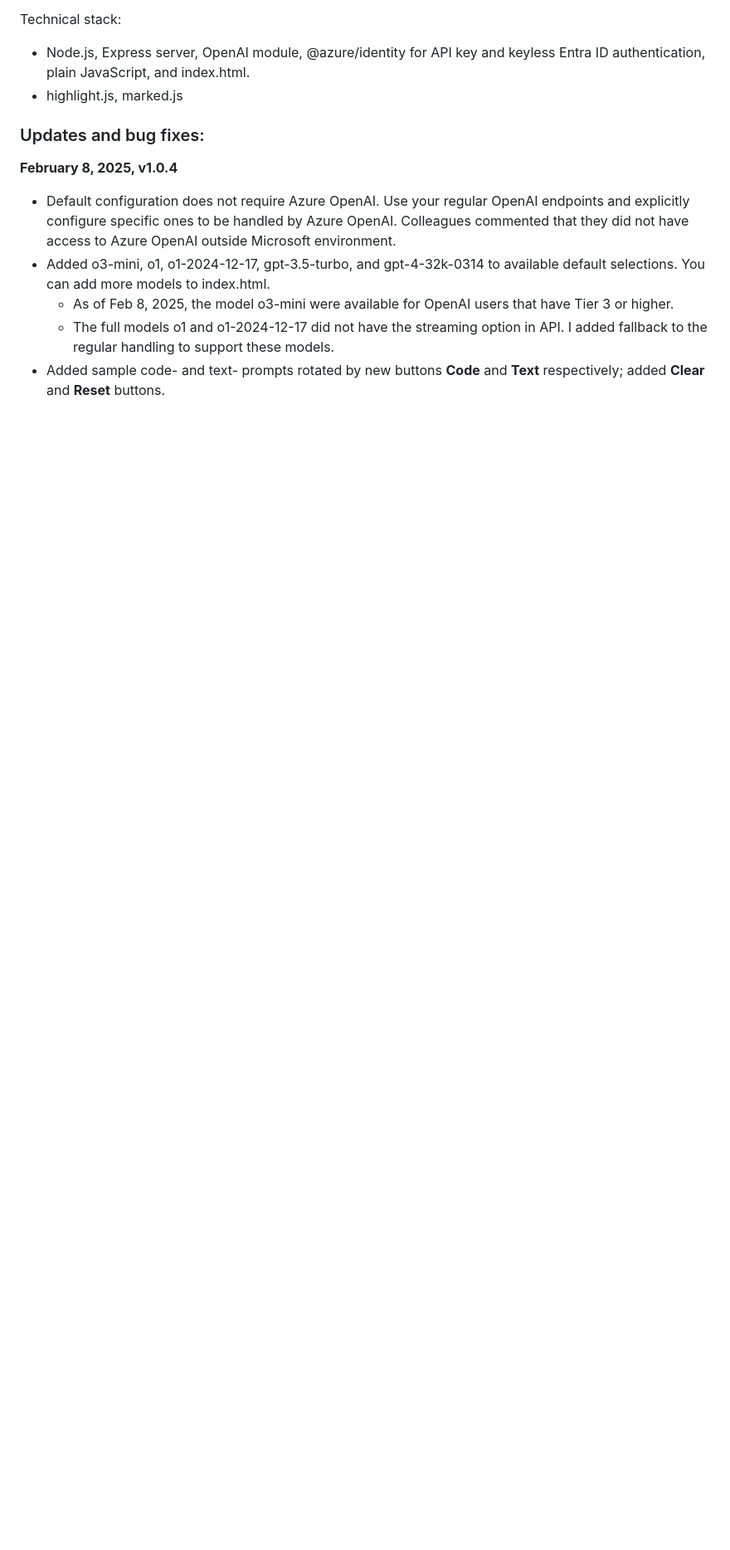
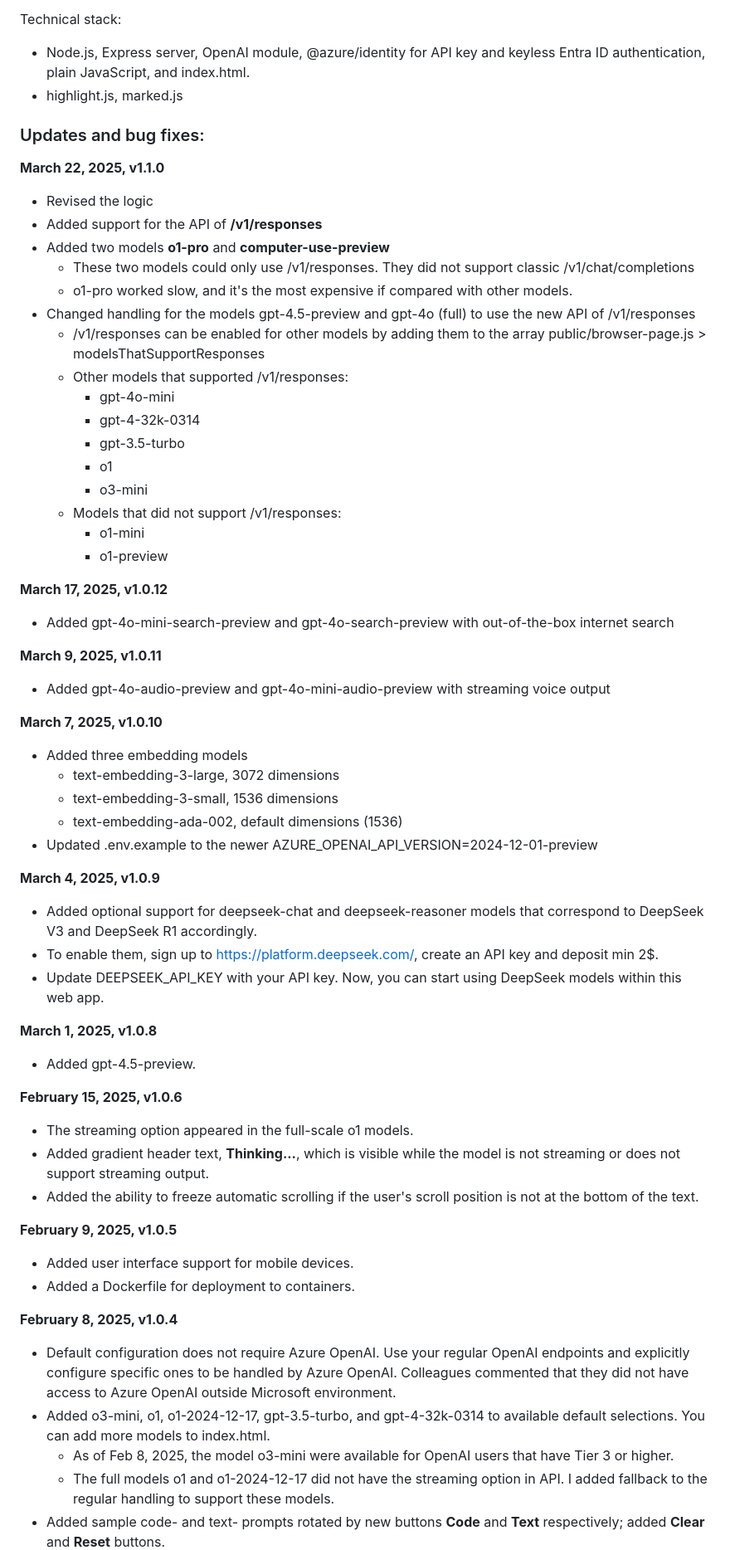
Before and after one commit to Paul-Borisov/minimal-azure-openai-express-html-with-streaming, a Markdown page: README.md, the part around the change printed below. Shown: that part at 83% size. Drawn GitHub-style; blank space fills up the shorter version.

```diff
--- a/README.md
+++ b/README.md
@@ -19,6 +19,54 @@ Technical stack:
 
 ### Updates and bug fixes:
 
+**March 22, 2025, v1.1.0**
+- Revised the logic
+- Added support for the API of **/v1/responses**
+- Added two models **o1-pro** and **computer-use-preview**
+  - These two models could only use /v1/responses. They did not support classic /v1/chat/completions
+  - o1-pro worked slow, and it's the most expensive if compared with other models.
+- Changed handling for the models gpt-4.5-preview and gpt-4o (full) to use the new API of /v1/responses
+  - /v1/responses can be enabled for other models by adding them to the array public/browser-page.js > modelsThatSupportResponses
+  - Other models that supported /v1/responses:
+    - gpt-4o-mini
+    - gpt-4-32k-0314
+    - gpt-3.5-turbo
+    - o1
+    - o3-mini
+  - Models that did not support /v1/responses:
+    - o1-mini
+    - o1-preview
+
+**March 17, 2025, v1.0.12**
+- Added gpt-4o-mini-search-preview and gpt-4o-search-preview with out-of-the-box internet search
+
+**March 9, 2025, v1.0.11**
+- Added gpt-4o-audio-preview and gpt-4o-mini-audio-preview with streaming voice output
+
+**March 7, 2025, v1.0.10**
+- Added three embedding models
+  - text-embedding-3-large, 3072 dimensions
+  - text-embedding-3-small, 1536 dimensions
+  - text-embedding-ada-002, default dimensions (1536)
+- Updated .env.example to the newer AZURE_OPENAI_API_VERSION=2024-12-01-preview
+
+**March 4, 2025, v1.0.9**
+- Added optional support for deepseek-chat and deepseek-reasoner models that correspond to DeepSeek V3 and DeepSeek R1 accordingly.
+- To enable them, sign up to https://platform.deepseek.com/, create an API key and deposit min 2$.
+- Update DEEPSEEK_API_KEY with your API key. Now, you can start using DeepSeek models within this web app.
+
+**March 1, 2025, v1.0.8**
+- Added gpt-4.5-preview.
+
+**February 15, 2025, v1.0.6**
+- The streaming option appeared in the full-scale o1 models.
+- Added gradient header text, **Thinking...**, which is visible while the model is not streaming or does not support streaming output.
+- Added the ability to freeze automatic scrolling if the user's scroll position is not at the bottom of the text.
+
+**February 9, 2025, v1.0.5**
+- Added user interface support for mobile devices.
+- Added a Dockerfile for deployment to containers.
+
 **February 8, 2025, v1.0.4**
 - Default configuration does not require Azure OpenAI. Use your regular OpenAI endpoints and explicitly configure specific ones to be handled by Azure OpenAI. Colleagues commented that they did not have access to Azure OpenAI outside Microsoft environment.
 - Added o3-mini, o1, o1-2024-12-17, gpt-3.5-turbo, and gpt-4-32k-0314 to available default selections. You can add more models to index.html.
```
Also changed, not shown: other parts of README.md (+31 -35 lines), docs/images/4_new-models-and-control-buttons.png, 16 other files.
